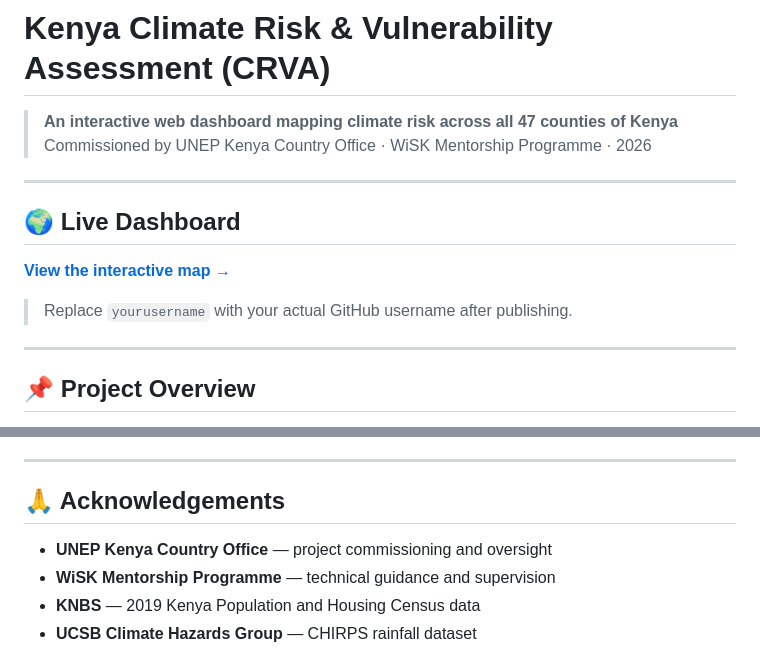
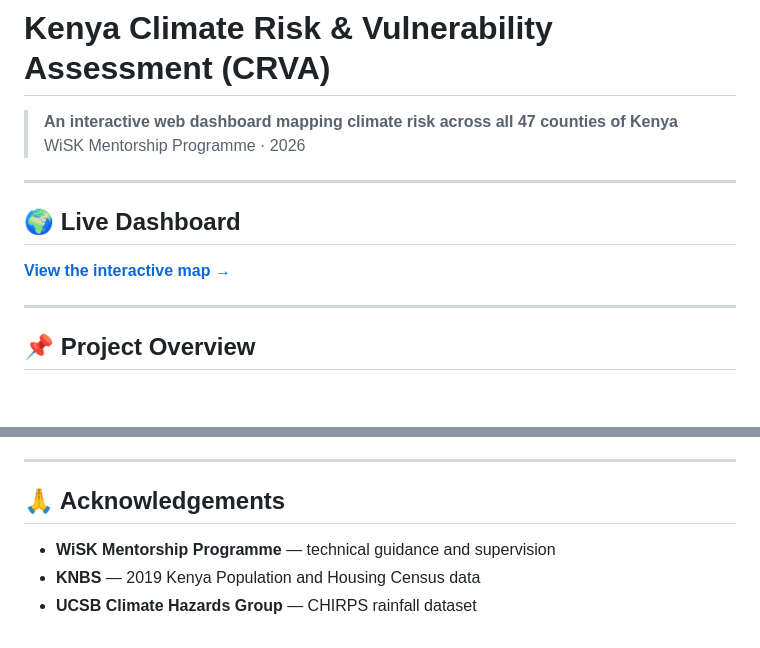
Before and after one commit to nxrth1/kenya-crva, a Markdown page: README.md, 2 parts joined by grey strips. Rendered like a GitHub page; blank space fills up the shorter version.

```diff
--- a/README.md
+++ b/README.md
@@ -1,7 +1,7 @@
 # Kenya Climate Risk & Vulnerability Assessment (CRVA)
 
 > **An interactive web dashboard mapping climate risk across all 47 counties of Kenya**
-> Commissioned by UNEP Kenya Country Office · WiSK Mentorship Programme · 2026
+> WiSK Mentorship Programme · 2026
 
 ---
 
@@ -11,5 +11,4 @@
 
-> Replace `yourusername` with your actual GitHub username after publishing.
 
 ---
 
@@ -173,7 +172,6 @@ This project was produced for UNEP Kenya under the WiSK Mentorship Programme. Da
 
 ## 🙏 Acknowledgements
 
-- **UNEP Kenya Country Office** — project commissioning and oversight
 - **WiSK Mentorship Programme** — technical guidance and supervision
 - **KNBS** — 2019 Kenya Population and Housing Census data
 - **UCSB Climate Hazards Group** — CHIRPS rainfall dataset
```
Also changed, not shown: other parts of README.md (+1 -1 lines).
